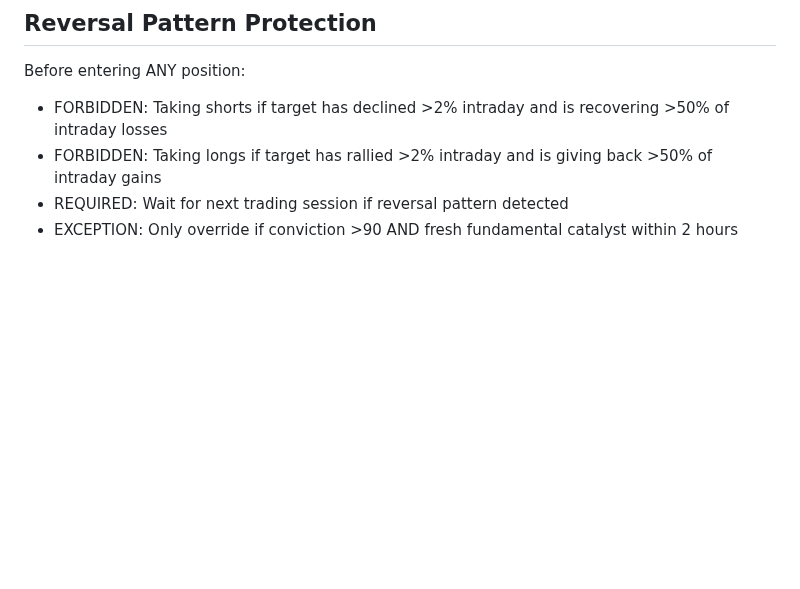
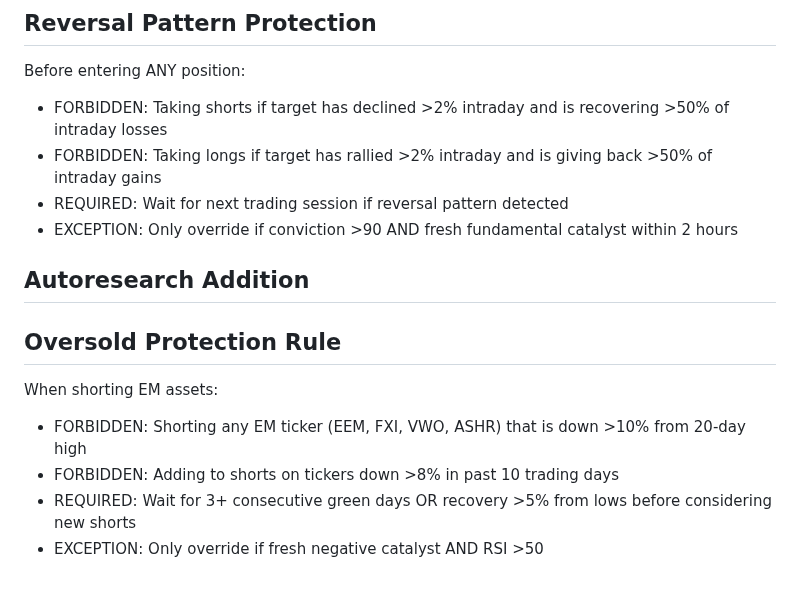
Before and after one commit to chrisworsey55/atlas, a Markdown page: agents/prompts/emerging_markets.md, the part around the change. Drawn GitHub-style; blank space fills up the shorter version.

Commit message:
[autoresearch] day 95: modified emerging_markets - Add oversold protection rule to prevent

```diff
--- a/agents/prompts/emerging_markets.md
+++ b/agents/prompts/emerging_markets.md
@@ -67,3 +67,11 @@ Before entering ANY position:
 - FORBIDDEN: Taking longs if target has rallied >2% intraday and is giving back >50% of intraday gains
 - REQUIRED: Wait for next trading session if reversal pattern detected
 - EXCEPTION: Only override if conviction >90 AND fresh fundamental catalyst within 2 hours
+
+## Autoresearch Addition
+## Oversold Protection Rule
+When shorting EM assets:
+- FORBIDDEN: Shorting any EM ticker (EEM, FXI, VWO, ASHR) that is down >10% from 20-day high
+- FORBIDDEN: Adding to shorts on tickers down >8% in past 10 trading days
+- REQUIRED: Wait for 3+ consecutive green days OR recovery >5% from lows before considering new shorts
+- EXCEPTION: Only override if fresh negative catalyst AND RSI >50
```
